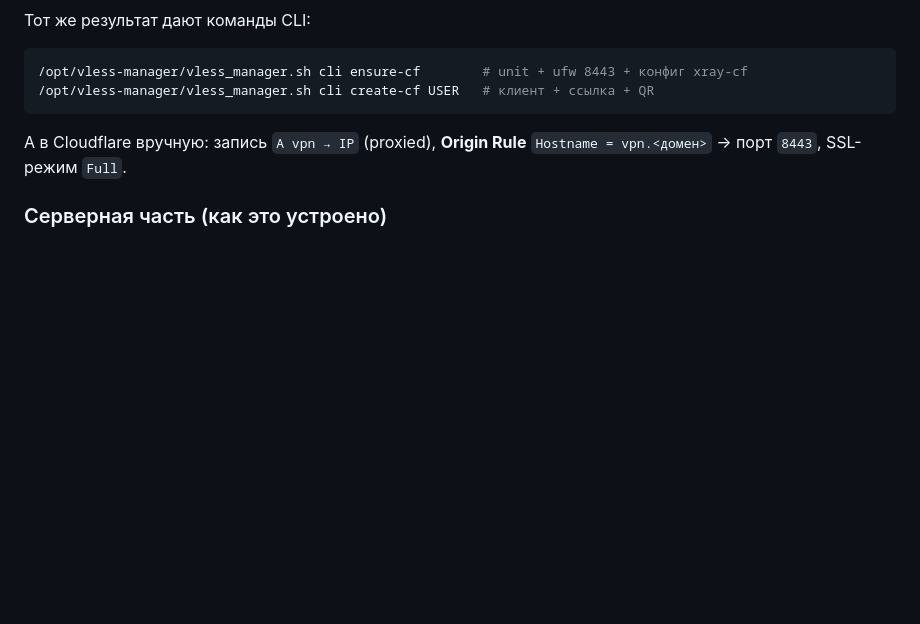
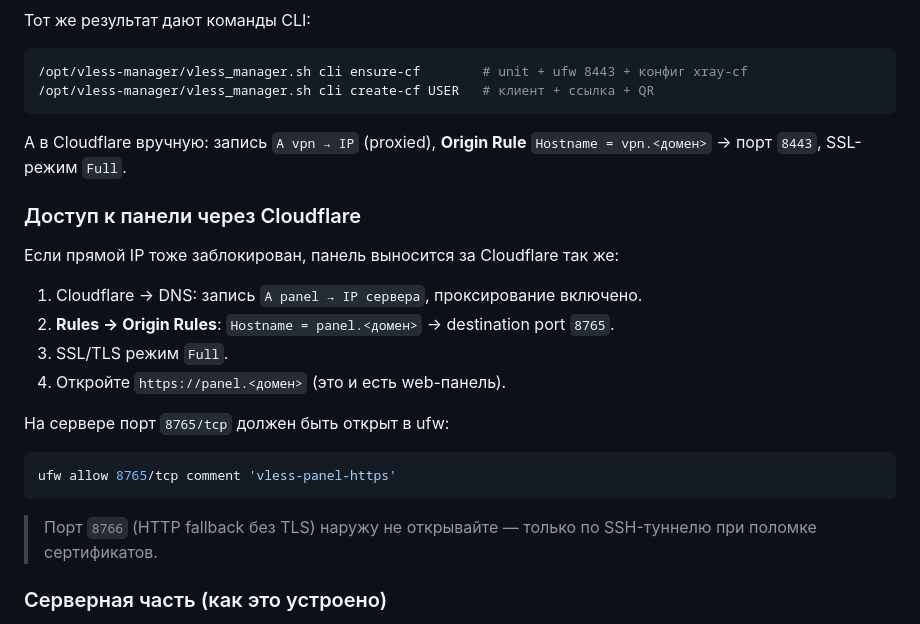
Before and after one commit to sweetpotatohack/vless-manager, a Markdown page: README.md, the part around the change. Drawn GitHub-style; blank space fills up the shorter version.

Commit message:
Document panel access via Cloudflare subdomain

````diff
--- a/README.md
+++ b/README.md
@@ -478,6 +478,23 @@ vless://UUID@vpn.ВАШ_ДОМЕН:443?encryption=none&security=tls&sni=vpn.ВА
 
 А в Cloudflare вручную: запись `A vpn → IP` (proxied), **Origin Rule** `Hostname = vpn.<домен>` → порт `8443`, SSL-режим `Full`.
 
+### Доступ к панели через Cloudflare
+
+Если прямой IP тоже заблокирован, панель выносится за Cloudflare так же:
+
+1. Cloudflare → DNS: запись `A panel → IP сервера`, проксирование включено.
+2. **Rules → Origin Rules**: `Hostname = panel.<домен>` → destination port `8765`.
+3. SSL/TLS режим `Full`.
+4. Откройте `https://panel.<домен>` (это и есть web-панель).
+
+На сервере порт `8765/tcp` должен быть открыт в ufw:
+
+```bash
+ufw allow 8765/tcp comment 'vless-panel-https'
+```
+
+> Порт `8766` (HTTP fallback без TLS) наружу не открывайте — только по SSH-туннелю при поломке сертификатов.
+
 ### Серверная часть (как это устроено)
 
 - Конфиг `/etc/xray-cf/config.json` — VLESS + WebSocket + TLS, слушает `:8443`.
````
